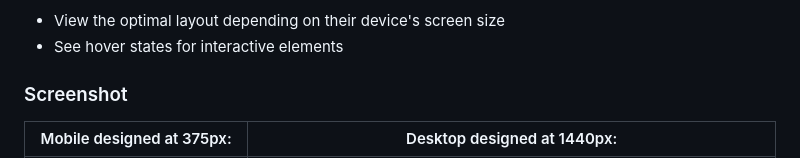
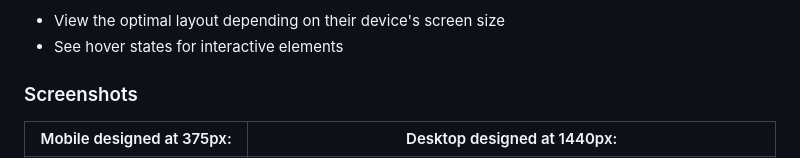
Before and after one commit to elisilk/nft-preview-card-component, a Markdown page: README.md, the part around the change. Rendered like a GitHub page.

Commit message:
Updated screenshots section heading.

```diff
--- a/README.md
+++ b/README.md
@@ -24,7 +24,7 @@ Users should be able to:
 - View the optimal layout depending on their device's screen size
 - See hover states for interactive elements
 
-### Screenshot
+### Screenshots
 
 |               Mobile designed at 375px:               | Desktop designed at 1440px:                            |
 | :---------------------------------------------------: | ------------------------------------------------------ |
```
